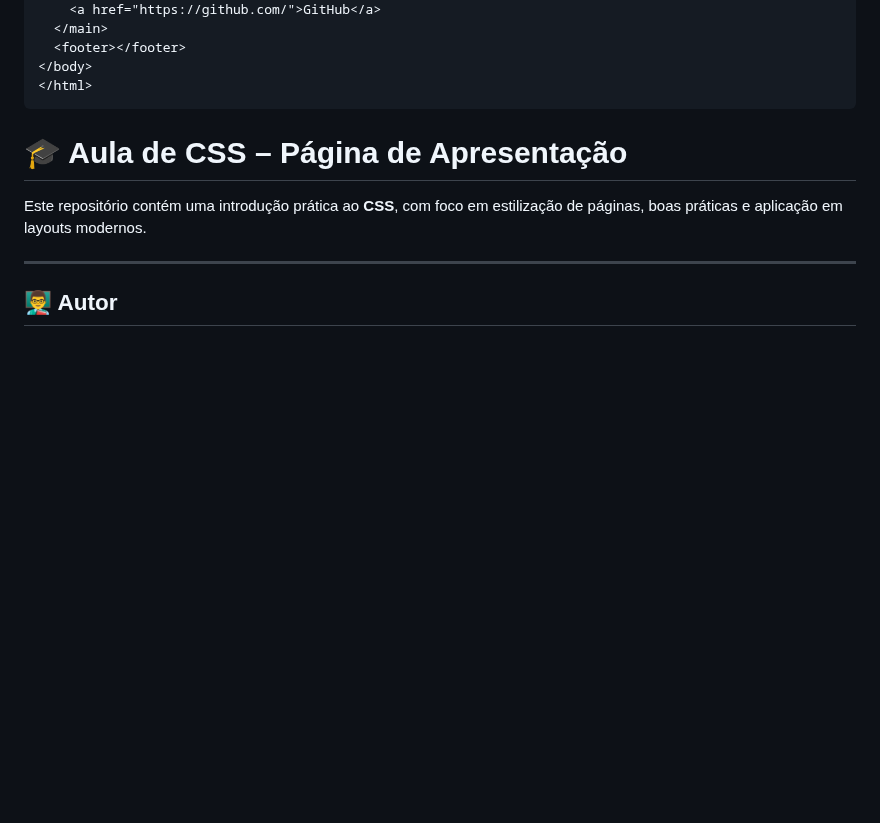
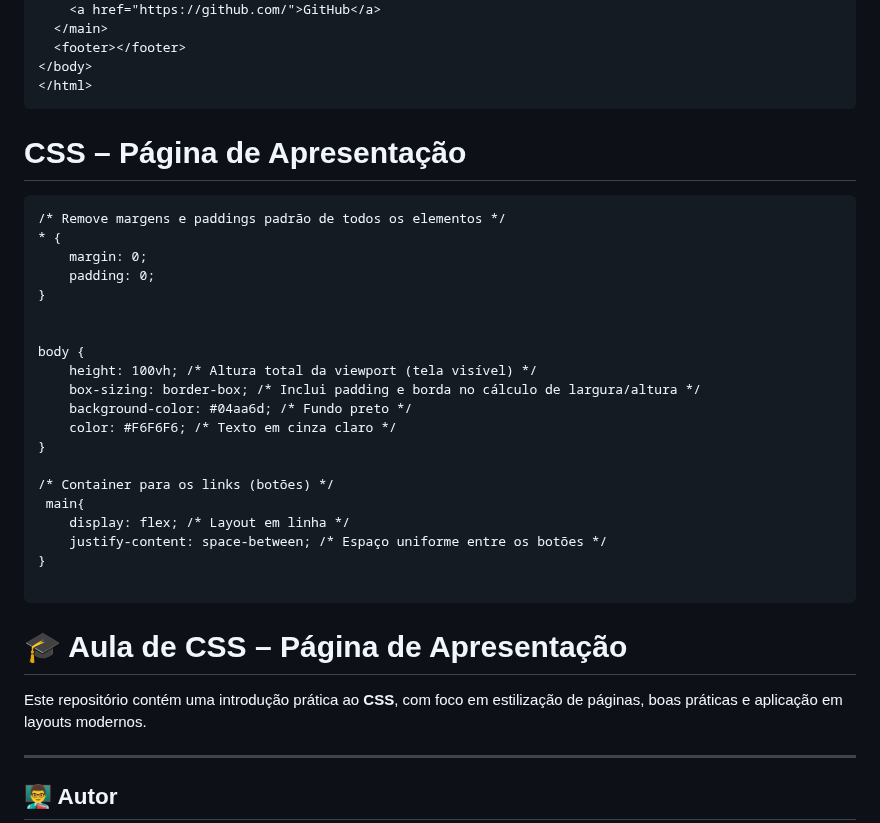
Before and after one commit to ClaudenyAvelino/html-basico, a Markdown page: README.md, the part around the change. GitHub-like rendering; blank space fills up the shorter version.

Commit message:
Adicionando CSS

````diff
--- a/README.md
+++ b/README.md
@@ -159,6 +159,33 @@ Permite:
 </body>
 </html>
 ```
+
+# CSS – Página de Apresentação
+```
+/* Remove margens e paddings padrão de todos os elementos */
+* {
+    margin: 0;
+    padding: 0;
+}
+
+
+body {
+    height: 100vh; /* Altura total da viewport (tela visível) */
+    box-sizing: border-box; /* Inclui padding e borda no cálculo de largura/altura */
+    background-color: #04aa6d; /* Fundo preto */
+    color: #F6F6F6; /* Texto em cinza claro */
+}
+
+/* Container para os links (botões) */
+ main{
+    display: flex; /* Layout em linha */
+    justify-content: space-between; /* Espaço uniforme entre os botões */
+}
+
+```
+
+
+
 
 
 
````
